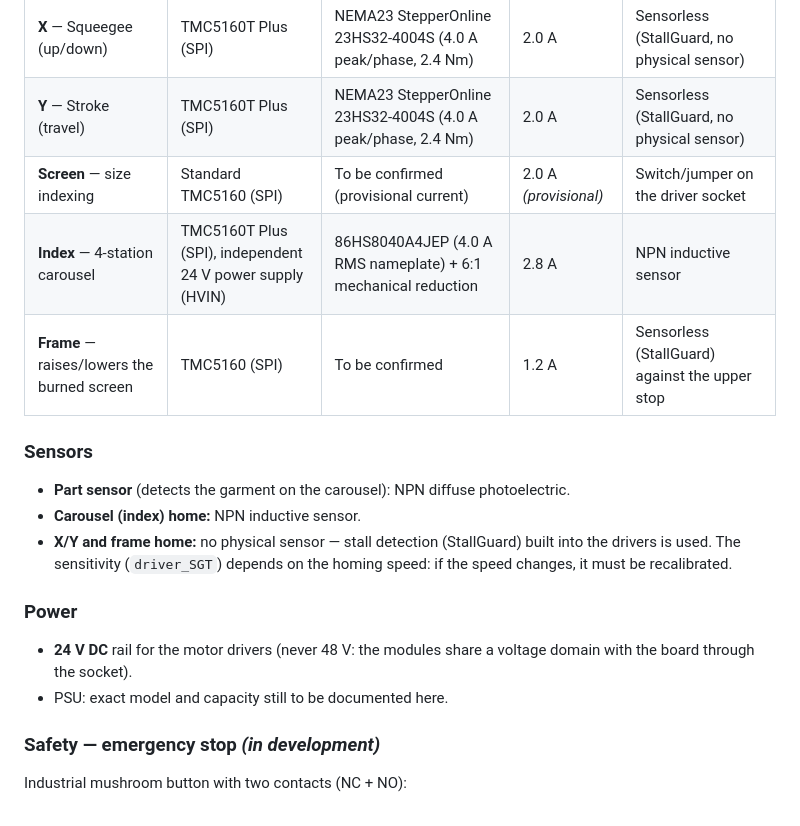
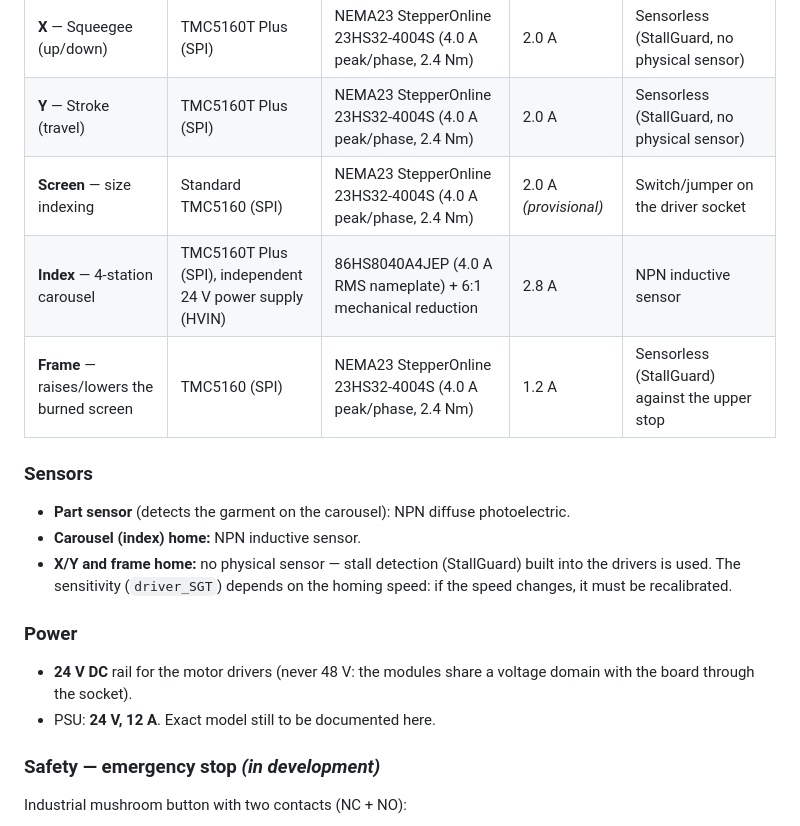
Before and after one commit to erwin620/LP1-corexy-codigo, a Markdown page: README.md, the part around one of its changes. GitHub-like rendering.

Commit message:
README: motores de Screen y Marco (23HS32-4004S) y fuente de 24 V 12 A

```diff
--- a/README.md
+++ b/README.md
@@ -40,9 +40,9 @@ flowchart LR
 |---|---|---|---|---|
 | **X** — Squeegee (up/down) | TMC5160T Plus (SPI) | NEMA23 StepperOnline 23HS32-4004S (4.0 A peak/phase, 2.4 Nm) | 2.0 A | Sensorless (StallGuard, no physical sensor) |
 | **Y** — Stroke (travel) | TMC5160T Plus (SPI) | NEMA23 StepperOnline 23HS32-4004S (4.0 A peak/phase, 2.4 Nm) | 2.0 A | Sensorless (StallGuard, no physical sensor) |
-| **Screen** — size indexing | Standard TMC5160 (SPI) | To be confirmed (provisional current) | 2.0 A *(provisional)* | Switch/jumper on the driver socket |
+| **Screen** — size indexing | Standard TMC5160 (SPI) | NEMA23 StepperOnline 23HS32-4004S (4.0 A peak/phase, 2.4 Nm) | 2.0 A *(provisional)* | Switch/jumper on the driver socket |
 | **Index** — 4-station carousel | TMC5160T Plus (SPI), independent 24 V power supply (HVIN) | 86HS8040A4JEP (4.0 A RMS nameplate) + 6:1 mechanical reduction | 2.8 A | NPN inductive sensor |
-| **Frame** — raises/lowers the burned screen | TMC5160 (SPI) | To be confirmed | 1.2 A | Sensorless (StallGuard) against the upper stop |
+| **Frame** — raises/lowers the burned screen | TMC5160 (SPI) | NEMA23 StepperOnline 23HS32-4004S (4.0 A peak/phase, 2.4 Nm) | 1.2 A | Sensorless (StallGuard) against the upper stop |
 
 ### Sensors
 
@@ -53,7 +53,7 @@ flowchart LR
 ### Power
 
 - **24 V DC** rail for the motor drivers (never 48 V: the modules share a voltage domain with the board through the socket).
-- PSU: exact model and capacity still to be documented here.
+- PSU: **24 V, 12 A**. Exact model still to be documented here.
 
 ### Safety — emergency stop *(in development)*
 
```
Also changed, not shown: other parts of README.md (+2 -2 lines), README.es.md (+5 -5 lines).
